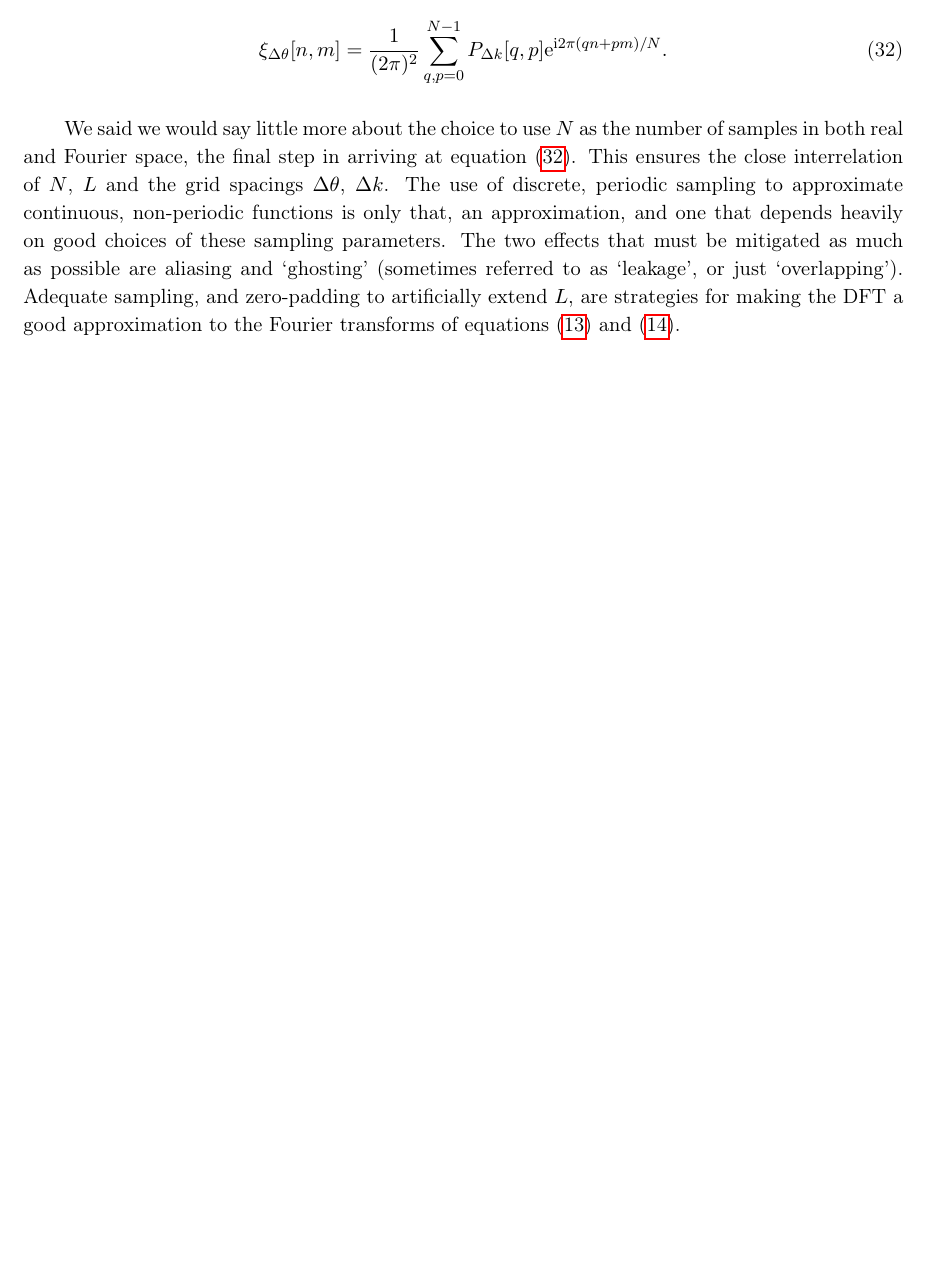
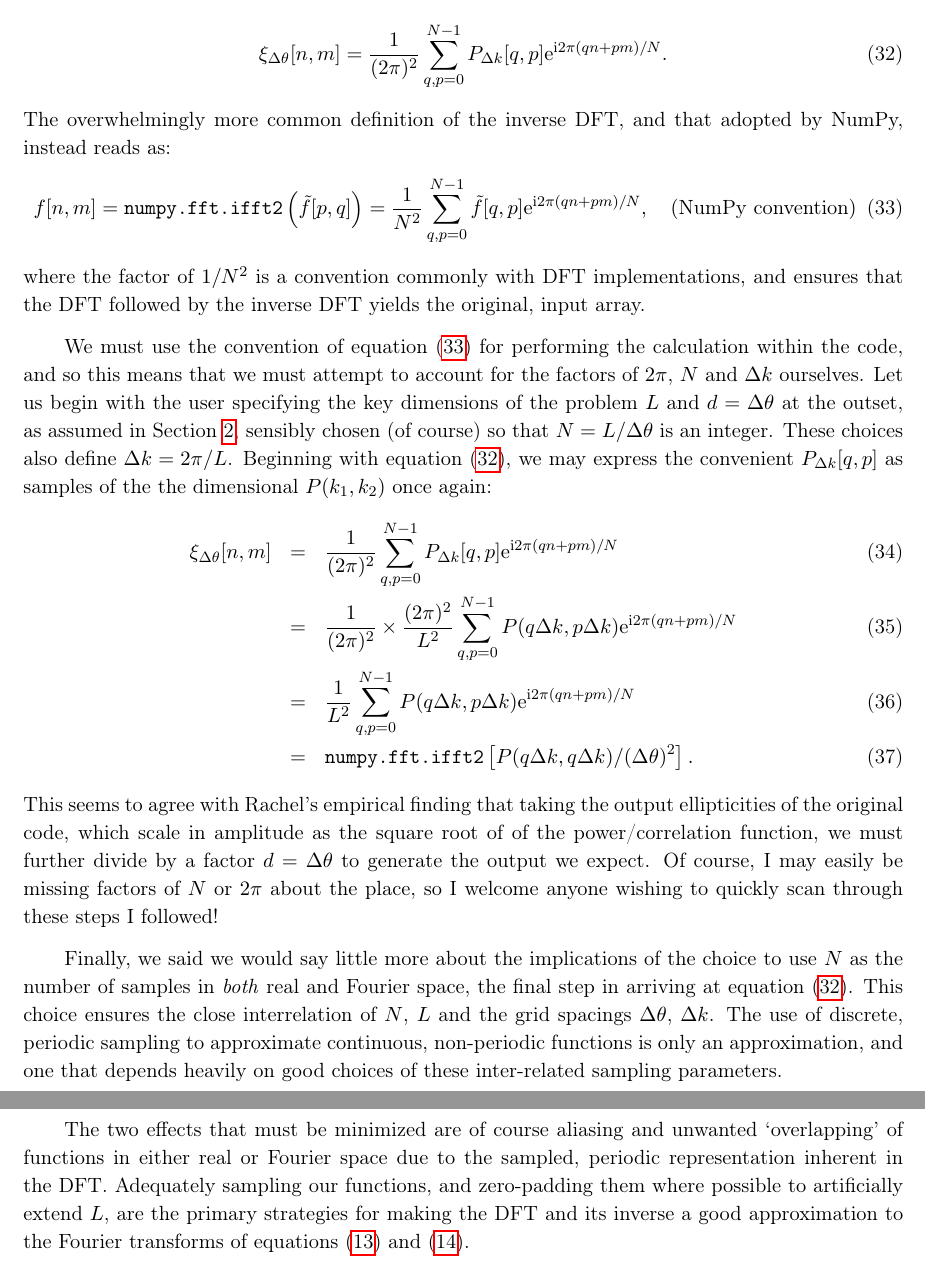
Before and after one commit to GalSim-developers/GalSim, a LaTeX paper (devel/modules/lensing_engine.tex): part of page 12 of 13 before the commit and two parts of pages 12 and 13 of 14 after it, the two joined at a grey line, cut so that both start at the same text, the shorter picture padded with empty space. Compiled offline with pdfLaTeX.

Commit message:
final adjustments to the lensing engine document... I think I proved Rachel was simply right all along :) (#248)

```diff
--- a/devel/modules/lensing_engine.tex
+++ b/devel/modules/lensing_engine.tex
@@ -587,19 +587,63 @@ albeit for the non-unitary Fourier transform convention:
 \sum_{q,p=0}^{N-1} P_{\Delta k} [q, p] \me^{\mi 2 \pi (qn +
   pm) / N}. \label{eq:dft}
 \end{equation}
+The overwhelmingly more common definition of the inverse DFT, and that adopted by
+NumPy, instead reads as:
+\begin{equation}
+f[n, m] = \texttt{numpy.fft.ifft2}\left(\tilde{f}[p, q]\right) = \frac{1}{N^2}
+\sum_{q,p=0}^{N-1} \tilde{f}[q, p] \me^{\mi 2 \pi (qn +
+  pm) / N} ,~~~~ (\textrm{NumPy convention}) \label{eq:dftnumpy}
+\end{equation}
+where the factor of $1/N^2$ is a convention commonly with DFT
+implementations, and ensures
+that the DFT followed by the inverse DFT yields the original, input array.
 
-We said we would say little more about the choice to use $N$ as the
-number of samples in both real and Fourier space, the final step in
-arriving at equation \eqref{eq:dft}.  This ensures the
+We must use the convention of equation \eqref{eq:dftnumpy} for
+performing the calculation within the code, and so this means that we
+must attempt to account for the factors of $2 \pi$, $N$ and $\Delta
+k$ ourselves.  Let us begin with the user specifying the
+key dimensions of the problem $L$ and $d = \Delta \theta$ at the
+outset, as assumed in Section \ref{sect:theory}, sensibly chosen (of
+course) so that $N=L/\Delta \theta$ is an integer.  These choices also
+define $\Delta k = 2 \pi / L$.  Beginning with equation
+\eqref{eq:dft}, we may express the convenient $P_{\Delta k}[q, p]$ as
+samples of the the dimensional $P(k_1, k_2)$ once again:
+\begin{eqnarray}
+\xi_{\Delta \theta}[n, m] & = & \frac{1}{( 2 \pi)^2}
+\sum_{q,p=0}^{N-1} P_{\Delta k} [q, p] \me^{\mi 2 \pi (qn +
+  pm) / N}  \\ & = & \frac{1}{(2 \pi)^2} \times \frac{(2 \pi)^2}{L^2}
+ \sum_{q,p=0}^{N-1} P(q \Delta k, p \Delta k) \me^{\mi 2 \pi (qn +
+  pm) / N} \\
+& = & \frac{1}{L^2} \sum_{q,p=0}^{N-1} P(q \Delta k, p \Delta k) \me^{\mi 2 \pi (qn +
+  pm) / N} \\
+& = & \texttt{numpy.fft.ifft2}\left[P(q \Delta
+  k, q \Delta k) / (\Delta \theta)^2\right].
+\end{eqnarray}
+This seems to agree with Rachel's empirical finding that taking the
+output ellipticities of the original code, which scale in amplitude as the square root of
+of the power/correlation function, we must further divide by a factor
+$d = \Delta \theta$ to generate the output we expect.  Of course, I may
+easily be missing factors of $N$ or $2 \pi $ about the place, so I
+welcome anyone wishing to quickly scan through these steps I followed!
+
+Finally, we said we would say little more about the implications of
+the choice to use $N$ as the
+number of samples in \emph{both} real and Fourier space, the final step in
+arriving at equation \eqref{eq:dft}.  This choice ensures the
 close interrelation of $N$, $L$ and the grid spacings $\Delta \theta$,
 $\Delta k$.  The use of discrete, periodic sampling to approximate
-continuous, non-periodic functions is only that, an approximation, and
-one that depends heavily on good choices of these sampling
-parameters.  The two effects that must be mitigated as much as
-possible are aliasing and `ghosting' (sometimes referred to as
-`leakage', or just `overlapping').  Adequate sampling, and
-zero-padding to artificially extend $L$, are strategies for making the
-DFT a good approximation to the Fourier transforms of equations
-\eqref{eq:fwdft} and \eqref{eq:invft}.
+continuous, non-periodic functions is only an approximation, and
+one that depends heavily on good choices of these inter-related sampling
+parameters.
+
+The two effects that must be minimized are of course
+aliasing and unwanted
+`overlapping' of functions in either real or Fourier space due to the
+sampled, periodic
+representation inherent in the DFT.  Adequately sampling our functions, and zero-padding
+them where possible to artificially extend $L$, are the primary
+strategies for making the DFT and its inverse a good approximation to
+the Fourier transforms of equations \eqref{eq:fwdft} and
+\eqref{eq:invft}.
 
 \end{document}
```
Also changed, not shown: devel/modules/lensing_engine.tex (6 more changed lines).
